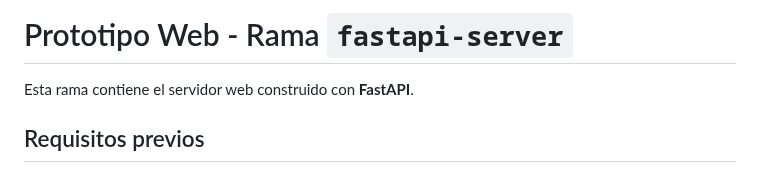
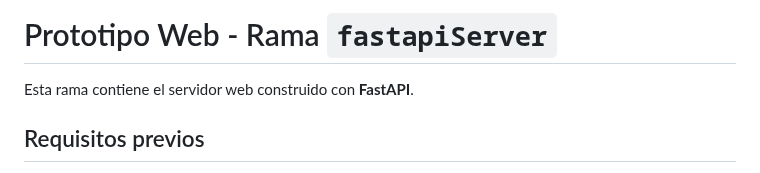
Before and after one commit to BitzKort/Trabajo-de-Grado-Backend, a Markdown page: README.md, the part around the change. Drawn GitHub-style.

```diff
--- a/README.md
+++ b/README.md
@@ -1,4 +1,4 @@
-# Prototipo Web - Rama `fastapi-server`
+# Prototipo Web - Rama `fastapiServer`
 
 Esta rama contiene el servidor web construido con **FastAPI**.
 
```
